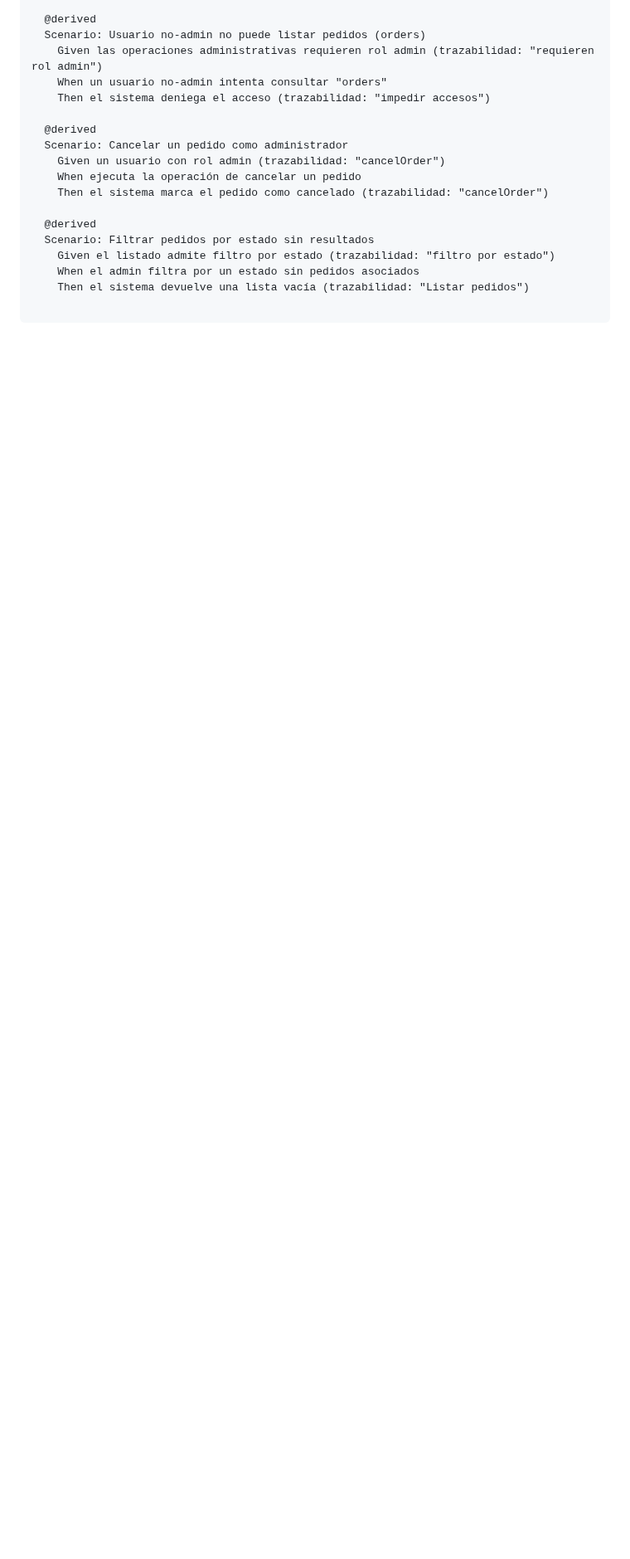
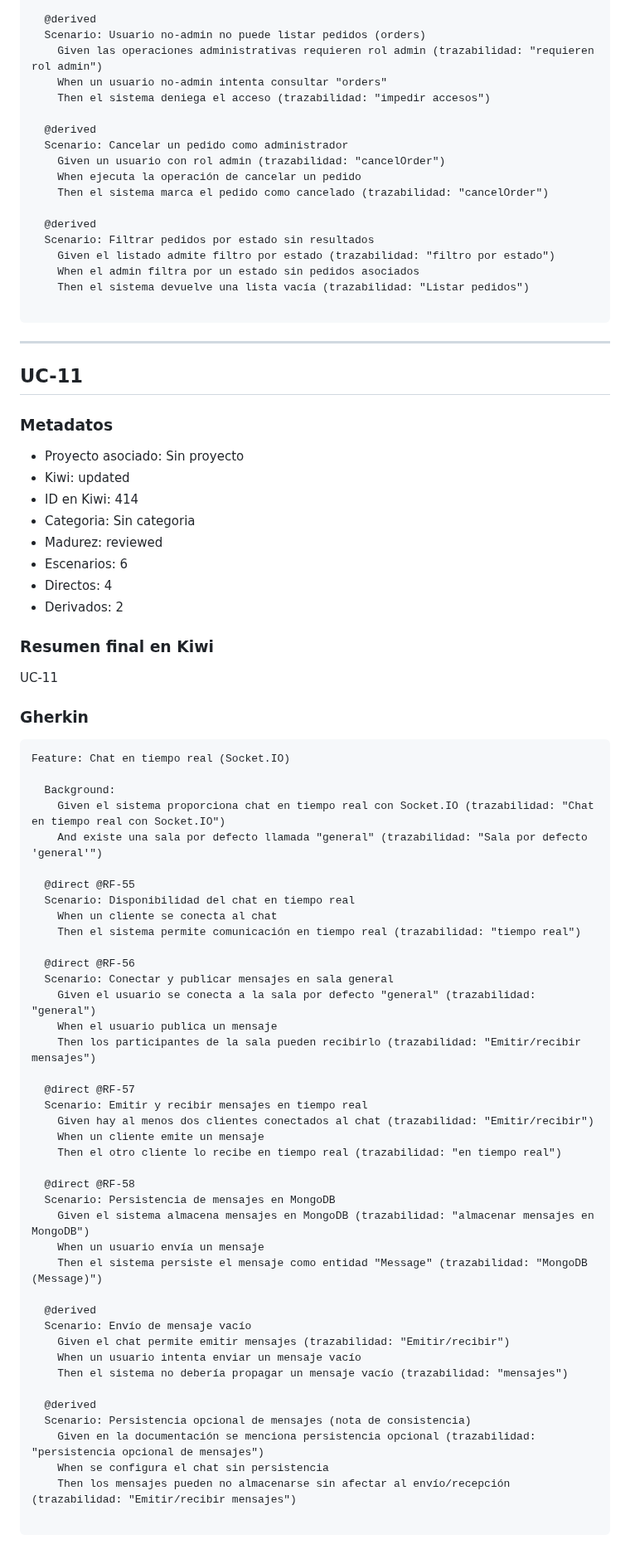
Before and after one commit to DavidGarciaCosta/Practica2-ProgramacionWeb, a Markdown page: KIWITCMS.md, the part around one of its changes. Shown at 83% size. GitHub-like rendering; blank space fills up the shorter version.

Commit message:
Publish KIWITCMS.md for UC-11

````diff
--- a/KIWITCMS.md
+++ b/KIWITCMS.md
@@ -730,3 +731,65 @@ Feature: Administración de pedidos y estadísticas
     Then el sistema devuelve una lista vacía (trazabilidad: "Listar pedidos")
 
 ```
+
+---
+
+## UC-11
+
+### Metadatos
+- Proyecto asociado: Sin proyecto
+- Kiwi: updated
+- ID en Kiwi: 414
+- Categoria: Sin categoria
+- Madurez: reviewed
+- Escenarios: 6
+- Directos: 4
+- Derivados: 2
+
+### Resumen final en Kiwi
+UC-11
+
+### Gherkin
+```gherkin
+Feature: Chat en tiempo real (Socket.IO)
+
+  Background:
+    Given el sistema proporciona chat en tiempo real con Socket.IO (trazabilidad: "Chat en tiempo real con Socket.IO")
+    And existe una sala por defecto llamada "general" (trazabilidad: "Sala por defecto 'general'")
+
+  @direct @RF-55
+  Scenario: Disponibilidad del chat en tiempo real
+    When un cliente se conecta al chat
+    Then el sistema permite comunicación en tiempo real (trazabilidad: "tiempo real")
+
+  @direct @RF-56
+  Scenario: Conectar y publicar mensajes en sala general
+    Given el usuario se conecta a la sala por defecto "general" (trazabilidad: "general")
+    When el usuario publica un mensaje
+    Then los participantes de la sala pueden recibirlo (trazabilidad: "Emitir/recibir mensajes")
+
+  @direct @RF-57
+  Scenario: Emitir y recibir mensajes en tiempo real
+    Given hay al menos dos clientes conectados al chat (trazabilidad: "Emitir/recibir")
+    When un cliente emite un mensaje
+    Then el otro cliente lo recibe en tiempo real (trazabilidad: "en tiempo real")
+
+  @direct @RF-58
+  Scenario: Persistencia de mensajes en MongoDB
+    Given el sistema almacena mensajes en MongoDB (trazabilidad: "almacenar mensajes en MongoDB")
+    When un usuario envía un mensaje
+    Then el sistema persiste el mensaje como entidad "Message" (trazabilidad: "MongoDB (Message)")
+
+  @derived
+  Scenario: Envío de mensaje vacío
+    Given el chat permite emitir mensajes (trazabilidad: "Emitir/recibir")
+    When un usuario intenta enviar un mensaje vacío
+    Then el sistema no debería propagar un mensaje vacío (trazabilidad: "mensajes")
+
+  @derived
+  Scenario: Persistencia opcional de mensajes (nota de consistencia)
+    Given en la documentación se menciona persistencia opcional (trazabilidad: "persistencia opcional de mensajes")
+    When se configura el chat sin persistencia
+    Then los mensajes pueden no almacenarse sin afectar al envío/recepción (trazabilidad: "Emitir/recibir mensajes")
+
+```
````
Also changed, not shown: other parts of KIWITCMS.md (+2 -1 lines).
